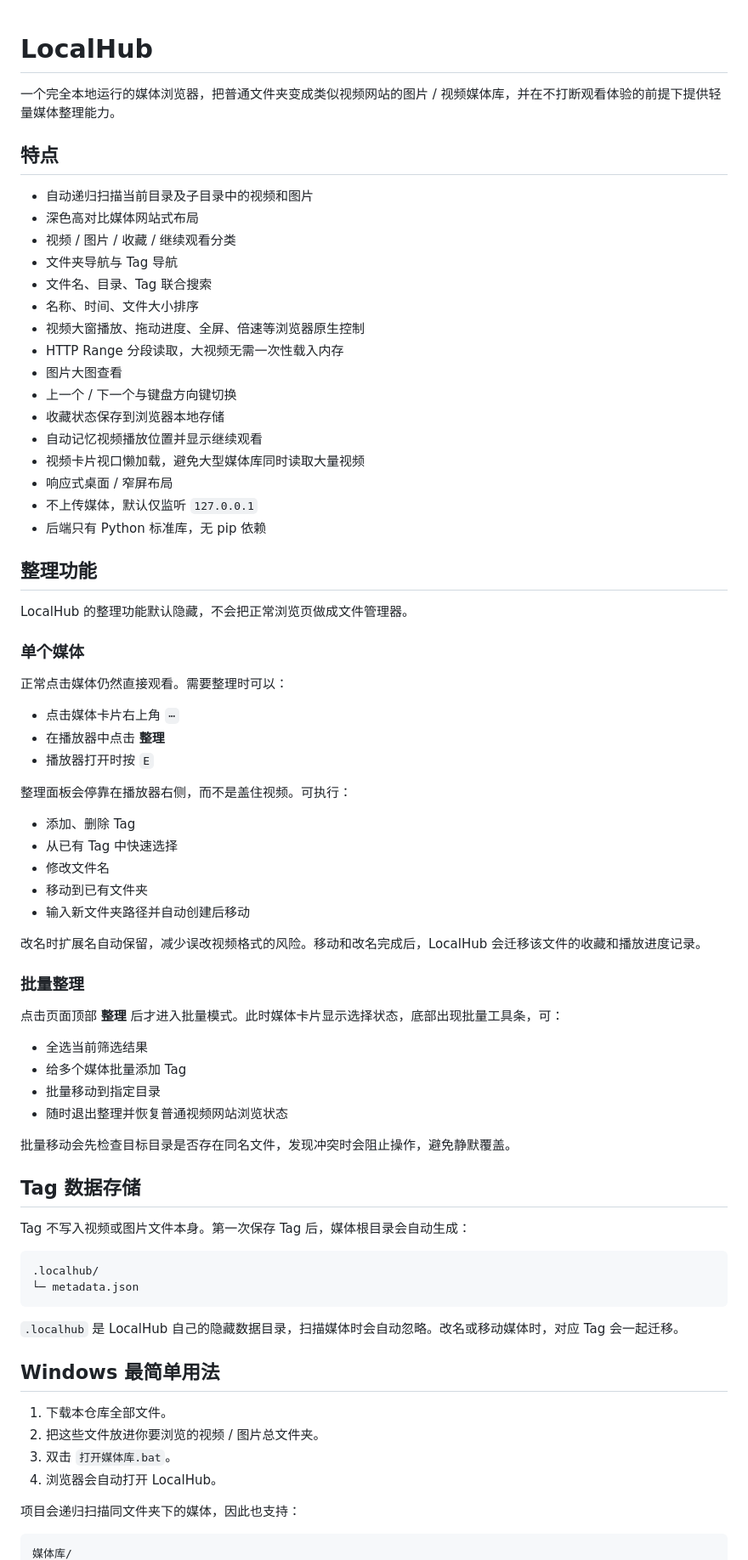
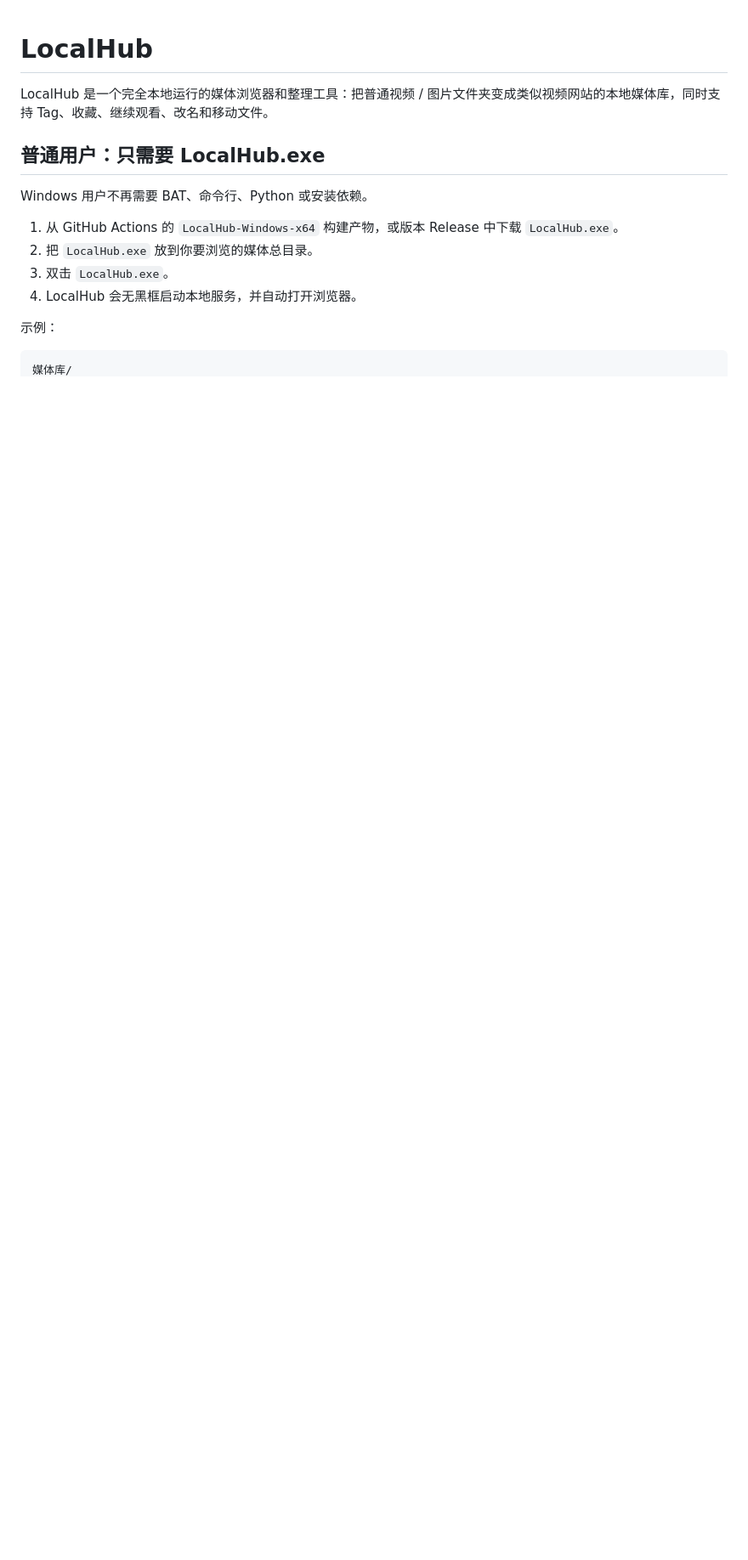
Before and after one commit to dudulu2/Local-hub, a Markdown page: README.md, the part around one of its changes. Shown at 85% size. Rendered like a GitHub page; blank space fills up the shorter version.

````diff
--- a/README.md
+++ b/README.md
@@ -1,78 +1,17 @@
 # LocalHub
 
-一个完全本地运行的媒体浏览器，把普通文件夹变成类似视频网站的图片 / 视频媒体库，并在不打断观看体验的前提下提供轻量媒体整理能力。
+LocalHub 是一个完全本地运行的媒体浏览器和整理工具：把普通视频 / 图片文件夹变成类似视频网站的本地媒体库，同时支持 Tag、收藏、继续观看、改名和移动文件。
 
-## 特点
+## 普通用户：只需要 LocalHub.exe
 
-- 自动递归扫描当前目录及子目录中的视频和图片
-- 深色高对比媒体网站式布局
-- 视频 / 图片 / 收藏 / 继续观看分类
-- 文件夹导航与 Tag 导航
-- 文件名、目录、Tag 联合搜索
-- 名称、时间、文件大小排序
-- 视频大窗播放、拖动进度、全屏、倍速等浏览器原生控制
-- HTTP Range 分段读取，大视频无需一次性载入内存
-- 图片大图查看
-- 上一个 / 下一个与键盘方向键切换
-- 收藏状态保存到浏览器本地存储
-- 自动记忆视频播放位置并显示继续观看
-- 视频卡片视口懒加载，避免大型媒体库同时读取大量视频
-- 响应式桌面 / 窄屏布局
-- 不上传媒体，默认仅监听 `127.0.0.1`
-- 后端只有 Python 标准库，无 pip 依赖
+Windows 用户不再需要 BAT、命令行、Python 或安装依赖。
 
-## 整理功能
+1. 从 GitHub Actions 的 `LocalHub-Windows-x64` 构建产物，或版本 Release 中下载 `LocalHub.exe`。
+2. 把 `LocalHub.exe` 放到你要浏览的媒体总目录。
+3. 双击 `LocalHub.exe`。
+4. LocalHub 会无黑框启动本地服务，并自动打开浏览器。
 
-LocalHub 的整理功能默认隐藏，不会把正常浏览页做成文件管理器。
-
-### 单个媒体
-
-正常点击媒体仍然直接观看。需要整理时可以：
-
-- 点击媒体卡片右上角 `⋯`
-- 在播放器中点击 **整理**
-- 播放器打开时按 `E`
-
-整理面板会停靠在播放器右侧，而不是盖住视频。可执行：
-
-- 添加、删除 Tag
-- 从已有 Tag 中快速选择
-- 修改文件名
-- 移动到已有文件夹
-- 输入新文件夹路径并自动创建后移动
-
-改名时扩展名自动保留，减少误改视频格式的风险。移动和改名完成后，LocalHub 会迁移该文件的收藏和播放进度记录。
-
-### 批量整理
-
-点击页面顶部 **整理** 后才进入批量模式。此时媒体卡片显示选择状态，底部出现批量工具条，可：
-
-- 全选当前筛选结果
-- 给多个媒体批量添加 Tag
-- 批量移动到指定目录
-- 随时退出整理并恢复普通视频网站浏览状态
-
-批量移动会先检查目标目录是否存在同名文件，发现冲突时会阻止操作，避免静默覆盖。
-
-## Tag 数据存储
-
-Tag 不写入视频或图片文件本身。第一次保存 Tag 后，媒体根目录会自动生成：
-
-```text
-.localhub/
-└─ metadata.json
-```
-
-`.localhub` 是 LocalHub 自己的隐藏数据目录，扫描媒体时会自动忽略。改名或移动媒体时，对应 Tag 会一起迁移。
-
-## Windows 最简单用法
-
-1. 下载本仓库全部文件。
-2. 把这些文件放进你要浏览的视频 / 图片总文件夹。
-3. 双击 `打开媒体库.bat`。
-4. 浏览器会自动打开 LocalHub。
-
-项目会递归扫描同文件夹下的媒体，因此也支持：
+示例：
 
 ```text
 媒体库/
````
Also changed, not shown: other parts of README.md (+90 -34 lines).
